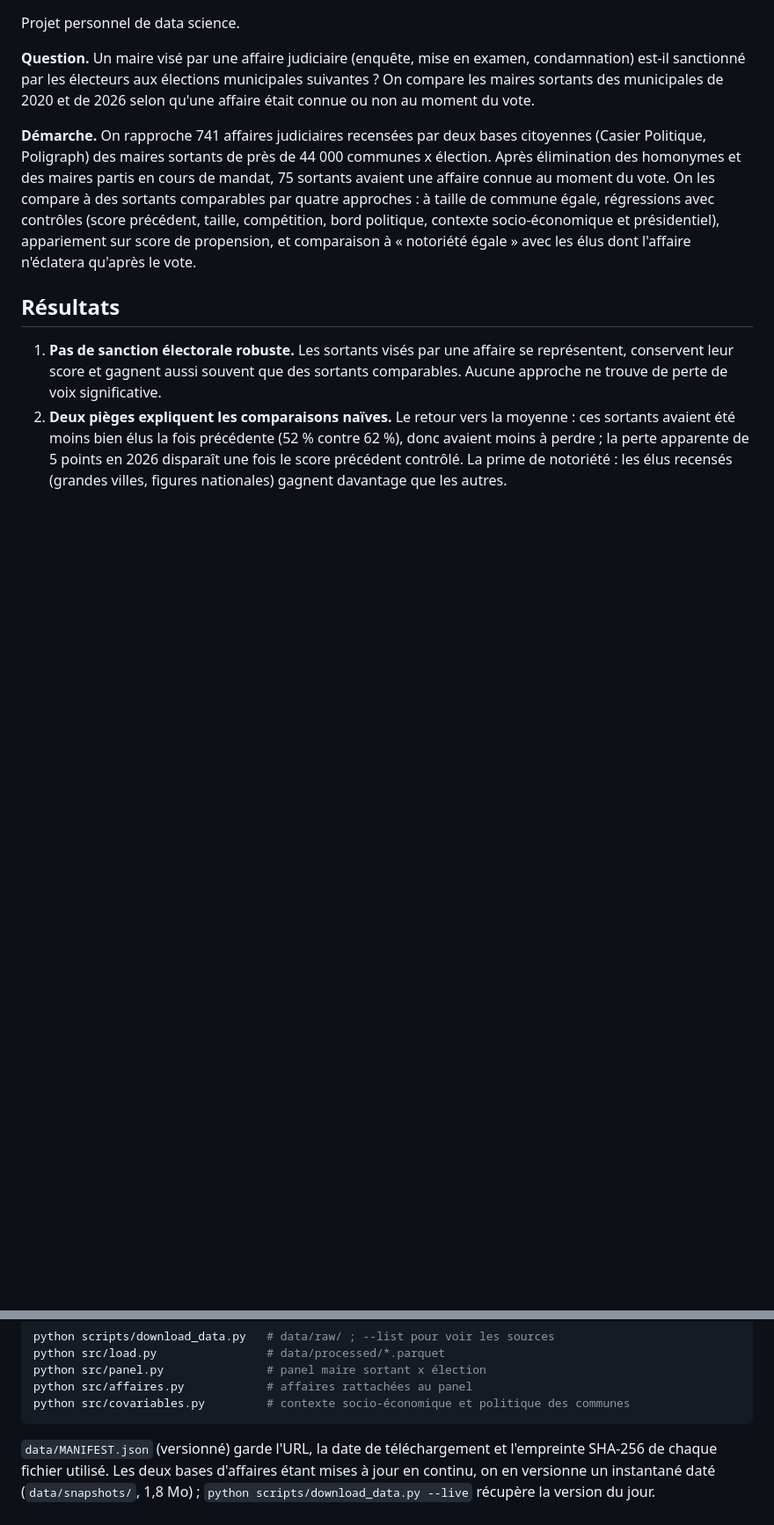
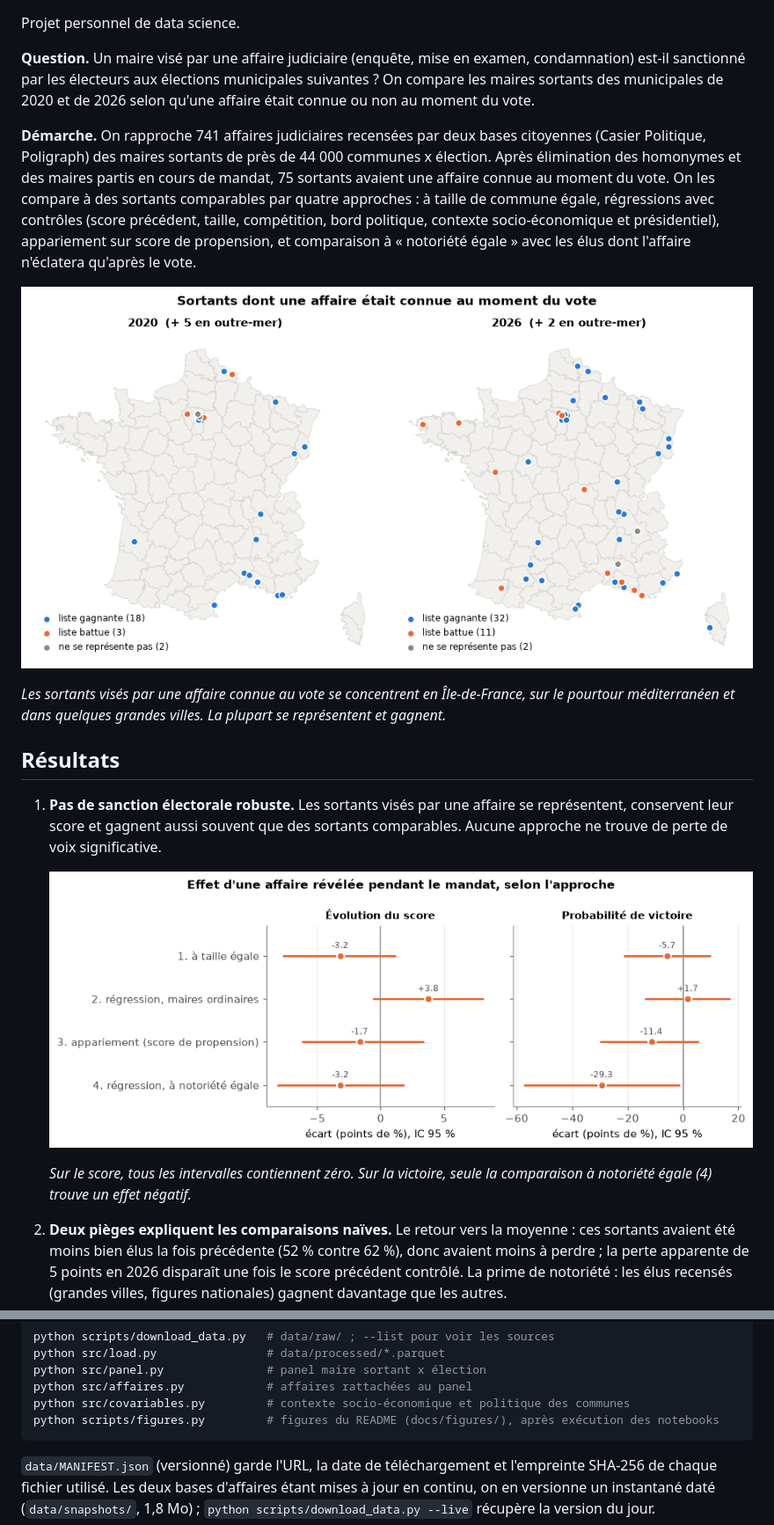
Before and after one commit to QuentinNosmas/Projet_ensae_datascience, a Markdown page: README.md, 2 parts joined by grey strips. Shown at 88% size. Rendered like a GitHub page; pictures changed too: docs/figures/carte.png (added), docs/figures/estimations.png (added); blank space fills up the shorter version.

````diff
--- a/README.md
+++ b/README.md
@@ -17,11 +17,23 @@ contexte socio-économique et présidentiel), appariement sur score de propensio
 comparaison à « notoriété égale » avec les élus dont l'affaire n'éclatera qu'après
 le vote.
 
+![Carte des sortants visés par une affaire connue au vote, selon l'issue du scrutin](docs/figures/carte.png)
+
+*Les sortants visés par une affaire connue au vote se concentrent en Île-de-France, sur
+le pourtour méditerranéen et dans quelques grandes villes. La plupart se représentent et
+gagnent.*
+
 ## Résultats
 
 1. **Pas de sanction électorale robuste.** Les sortants visés par une affaire se
    représentent, conservent leur score et gagnent aussi souvent que des sortants
    comparables. Aucune approche ne trouve de perte de voix significative.
+
+   ![Effet d'une affaire révélée pendant le mandat, selon l'approche](docs/figures/estimations.png)
+
+   *Sur le score, tous les intervalles contiennent zéro. Sur la victoire, seule la
+   comparaison à notoriété égale (4) trouve un effet négatif.*
+
 2. **Deux pièges expliquent les comparaisons naïves.** Le retour vers la moyenne :
    ces sortants avaient été moins bien élus la fois précédente (52 % contre 62 %),
    donc avaient moins à perdre ; la perte apparente de 5 points en 2026 disparaît
@@ -65,6 +94,7 @@ python src/load.py                # data/processed/*.parquet
 python src/panel.py               # panel maire sortant x élection
 python src/affaires.py            # affaires rattachées au panel
 python src/covariables.py         # contexte socio-économique et politique des communes
+python scripts/figures.py         # figures du README (docs/figures/), après exécution des notebooks
 ```
 
 `data/MANIFEST.json` (versionné) garde l'URL, la date de téléchargement et
````
Also changed, not shown: other parts of README.md (+18 -0 lines), docs/figures/retour_moyenne.png (added), docs/figures/stade_affaire.png (added), docs/figures/victoire_par_groupe.png (added), 1 other file.
